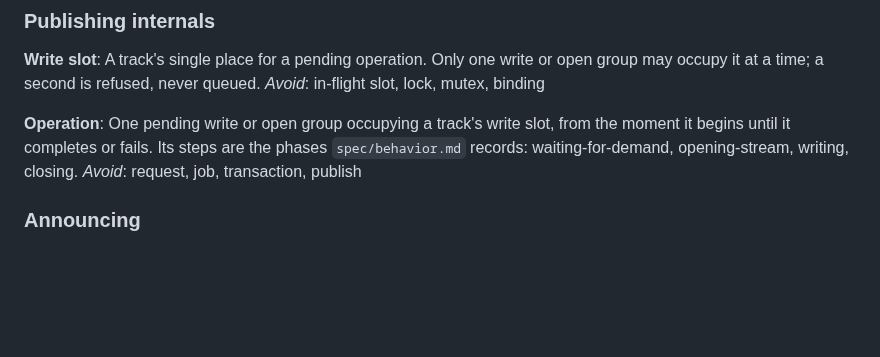
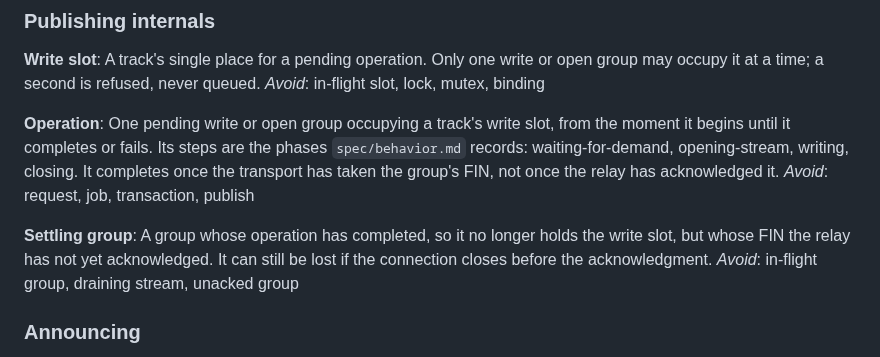
Before and after one commit to caprids/relay-sdks, a Markdown page: CONTEXT.md, the part around the change. Rendered like a GitHub page; blank space fills up the shorter version.

```diff
--- a/CONTEXT.md
+++ b/CONTEXT.md
@@ -30,8 +30,15 @@ _Avoid_: in-flight slot, lock, mutex, binding
 **Operation**:
 One pending write or open group occupying a track's write slot, from the moment it begins until it
 completes or fails. Its steps are the phases `spec/behavior.md` records: waiting-for-demand,
-opening-stream, writing, closing.
+opening-stream, writing, closing. It completes once the transport has taken the group's FIN, not
+once the relay has acknowledged it.
 _Avoid_: request, job, transaction, publish
+
+**Settling group**:
+A group whose operation has completed, so it no longer holds the write slot, but whose FIN the
+relay has not yet acknowledged. It can still be lost if the connection closes before the
+acknowledgment.
+_Avoid_: in-flight group, draining stream, unacked group
 
 ### Announcing
 
```
Also changed, not shown: spec/behavior.md (+14 -2 lines).
